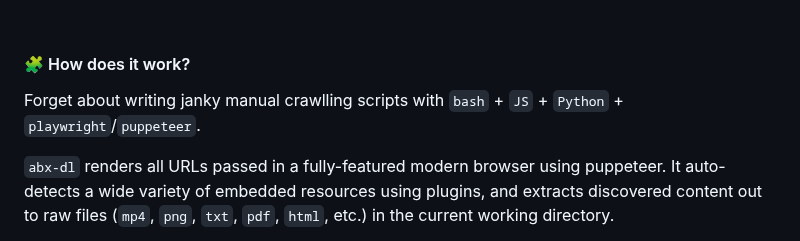
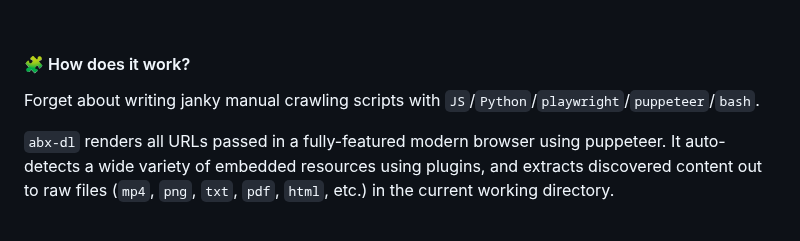
Before and after one commit to ArchiveBox/abx-dl, a Markdown page: README.md, the part around the change. GitHub-like rendering.

```diff
--- a/README.md
+++ b/README.md
@@ -38,7 +38,7 @@ abx-dl --extract=title,favicon,headers,wget,media,singlefile,screenshot,pdf,dom,
 
 #### 🧩 How does it work?
 
-Forget about writing janky manual crawlling scripts with `bash` + `JS` + `Python` + `playwright`/`puppeteer`.
+Forget about writing janky manual crawling scripts with `JS`/`Python`/`playwright`/`puppeteer`/`bash`.
 
 `abx-dl` renders all URLs passed in a fully-featured modern browser using puppeteer.
 It auto-detects a wide variety of embedded resources using plugins, and extracts discovered content out to raw files (`mp4`, `png`, `txt`, `pdf`, `html`, etc.) in the current working directory.
```
